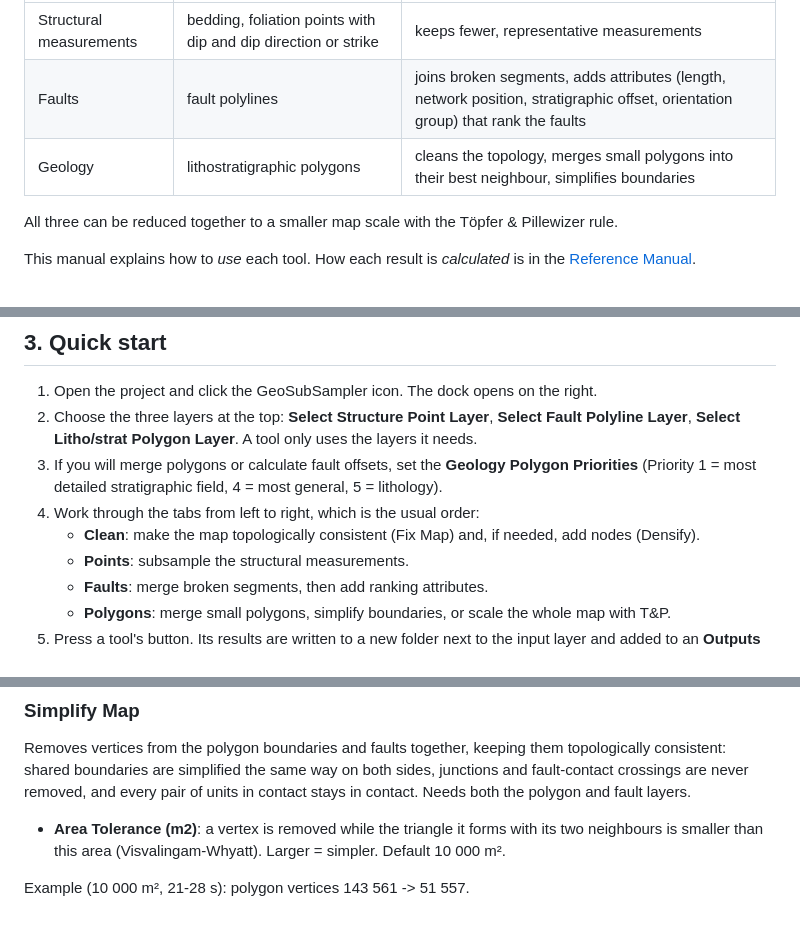
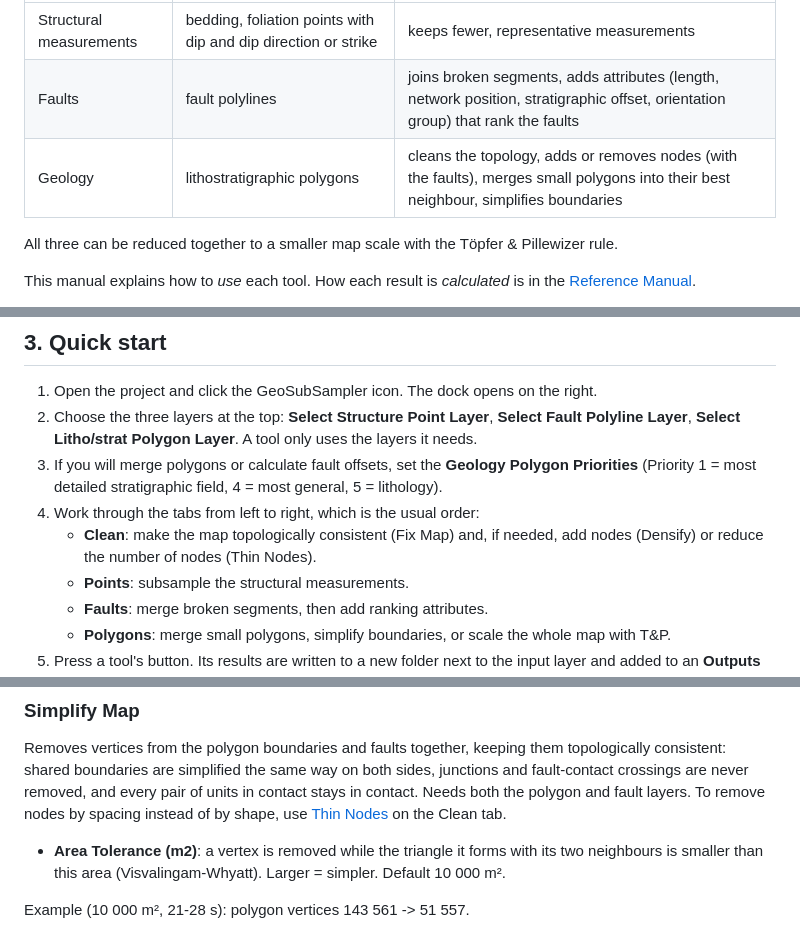
Before and after one commit to Loop3D/GeoSubSampler, a Markdown page: docs/UserManual.md, 3 parts joined by grey strips. Rendered like a GitHub page.

```diff
--- a/docs/UserManual.md
+++ b/docs/UserManual.md
@@ -7,7 +7,7 @@ without losing its structure. It works on the three kinds of data in a typical m
 |---|---|---|
 | Structural measurements | bedding, foliation points with dip and dip direction or strike | keeps fewer, representative measurements |
 | Faults | fault polylines | joins broken segments, adds attributes (length, network position, stratigraphic offset, orientation group) that rank the faults |
-| Geology | lithostratigraphic polygons | cleans the topology, merges small polygons into their best neighbour, simplifies boundaries |
+| Geology | lithostratigraphic polygons | cleans the topology, adds or removes nodes (with the faults), merges small polygons into their best neighbour, simplifies boundaries |
 
 All three can be reduced together to a smaller map scale with the Töpfer & Pillewizer rule.
 
@@ -103,7 +103,8 @@ these metadata statements (XML):
 3. If you will merge polygons or calculate fault offsets, set the **Geology Polygon Priorities**
    (Priority 1 = most detailed stratigraphic field, 4 = most general, 5 = lithology).
 4. Work through the tabs from left to right, which is the usual order:
-   - **Clean**: make the map topologically consistent (Fix Map) and, if needed, add nodes (Densify).
+   - **Clean**: make the map topologically consistent (Fix Map) and, if needed, add nodes (Densify) or
+     reduce the number of nodes (Thin Nodes).
    - **Points**: subsample the structural measurements.
    - **Faults**: merge broken segments, then add ranking attributes.
    - **Polygons**: merge small polygons, simplify boundaries, or scale the whole map with T&P.
@@ -413,6 +440,7 @@ A small polygon with no neighbour within the tolerance is kept.
 Removes vertices from the polygon boundaries and faults together, keeping them topologically consistent:
 shared boundaries are simplified the same way on both sides, junctions and fault-contact crossings are
 never removed, and every pair of units in contact stays in contact. Needs both the polygon and fault layers.
+To remove nodes by spacing instead of by shape, use [Thin Nodes](#thin-nodes) on the Clean tab.
 
 - **Area Tolerance (m2)**: a vertex is removed while the triangle it forms with its two neighbours is
   smaller than this area (Visvalingam-Whyatt). Larger = simpler. Default 10 000 m².
```
Also changed, not shown: other parts of docs/UserManual.md (+29 -3 lines), README.md (+1 -1 lines), docs/images/thin_before_after.png (added).
